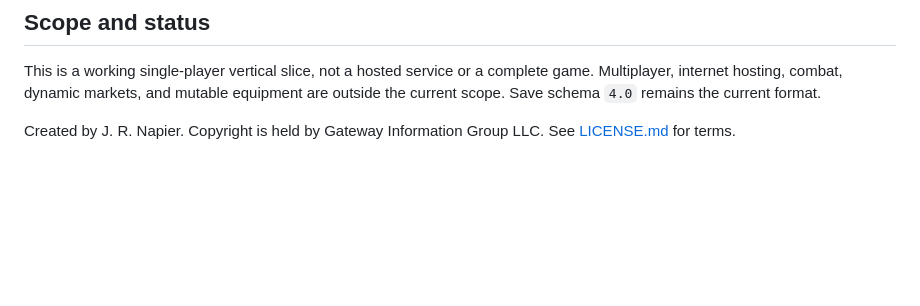
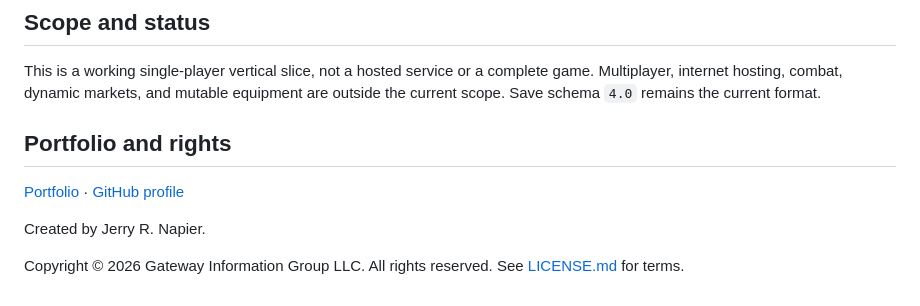
Before and after one commit to Jnapier2/beta-earth, a Markdown page: README.md, the part around the change. GitHub-like rendering; blank space fills up the shorter version.

Commit message:
docs: align portfolio links and rights notice

```diff
--- a/README.md
+++ b/README.md
@@ -67,4 +67,10 @@ Additional design context is available in [Architecture](docs/ARCHITECTURE.md),
 
 This is a working single-player vertical slice, not a hosted service or a complete game. Multiplayer, internet hosting, combat, dynamic markets, and mutable equipment are outside the current scope. Save schema `4.0` remains the current format.
 
-Created by J. R. Napier. Copyright is held by Gateway Information Group LLC. See [LICENSE.md](LICENSE.md) for terms.
+## Portfolio and rights
+
+[Portfolio](https://jerry-napier-portfolio.netlify.app/) · [GitHub profile](https://github.com/Jnapier2)
+
+Created by Jerry R. Napier.
+
+Copyright © 2026 Gateway Information Group LLC. All rights reserved. See [LICENSE.md](LICENSE.md) for terms.
```
